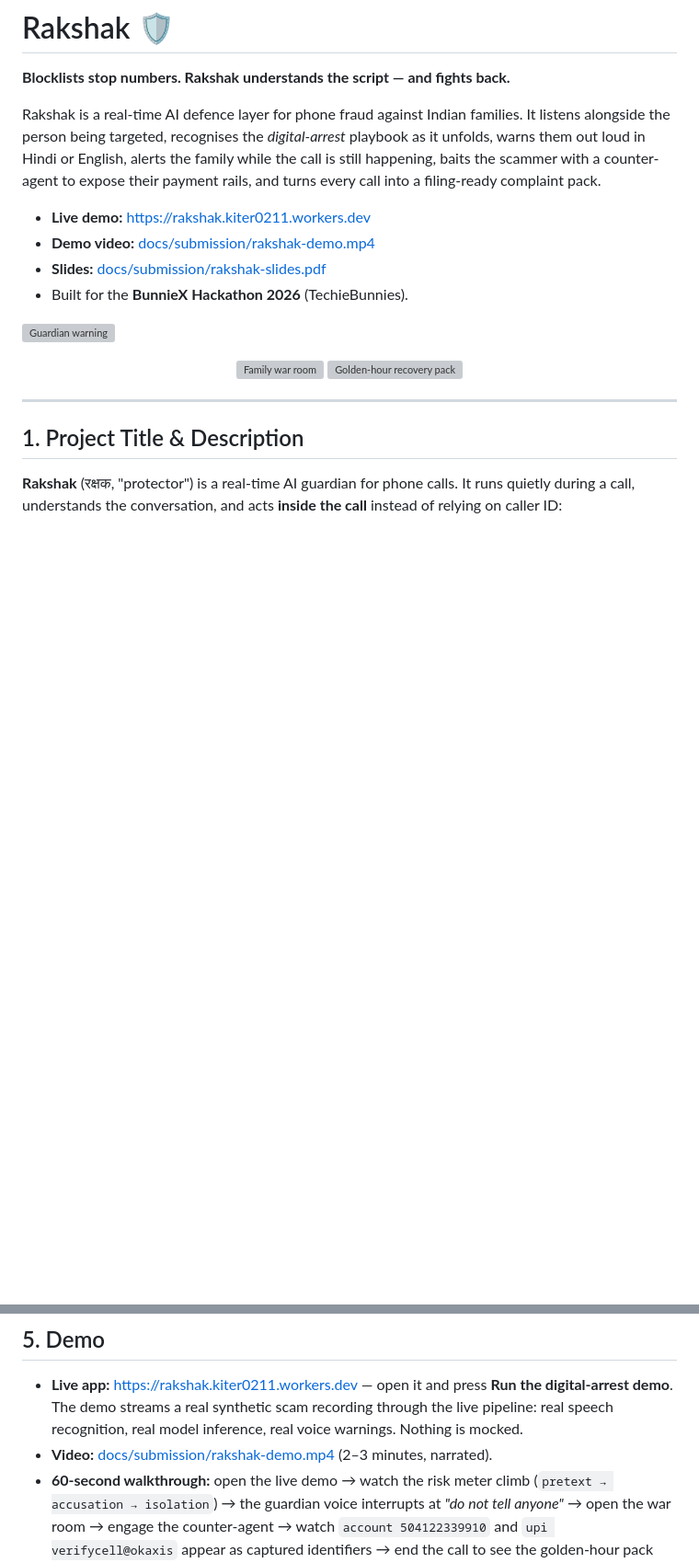
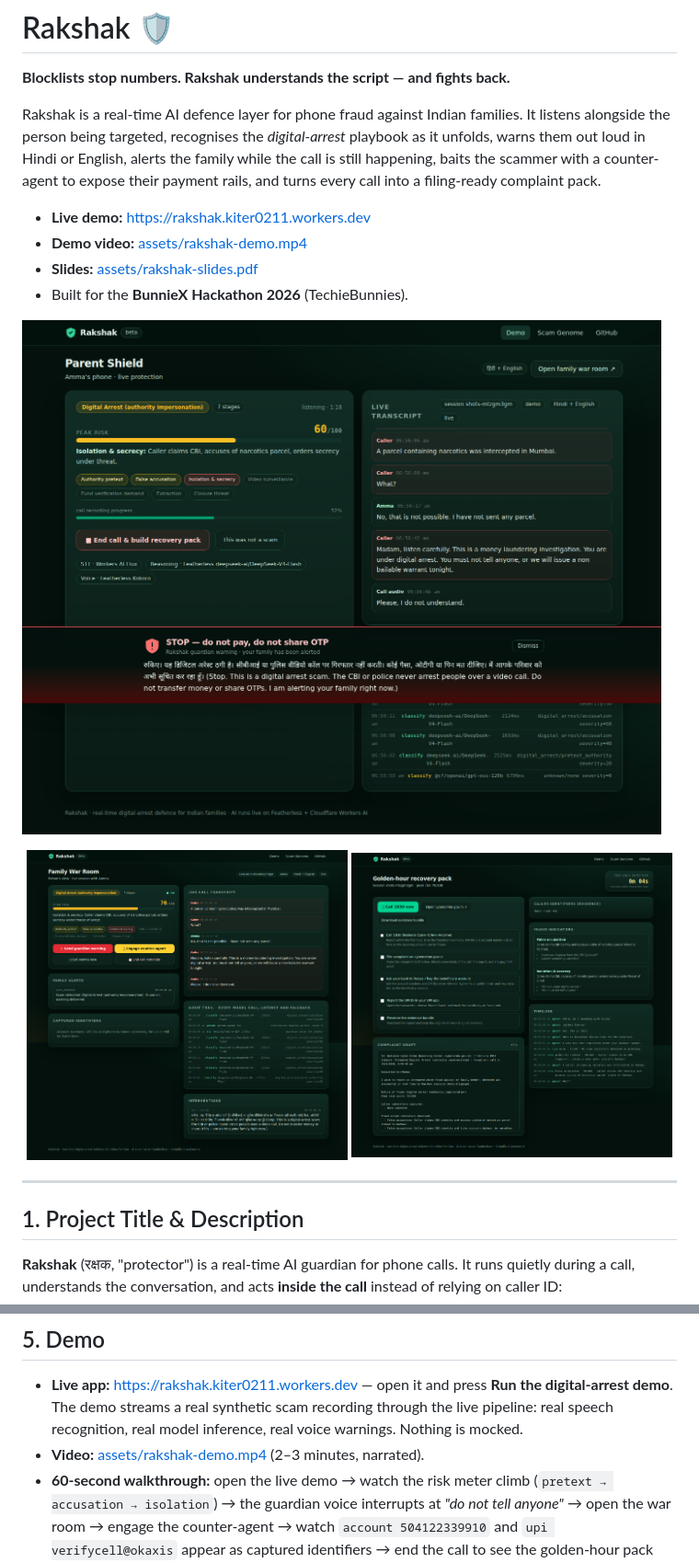
Before and after one commit to PhiBao/rakshak, a Markdown page: README.md, 2 parts joined by grey strips. Shown: that part at 92% size. GitHub-like rendering; pictures changed too: assets/screenshots/01-guardian-warning.png (added), assets/screenshots/02-family-war-room.png (added), assets/screenshots/03-golden-hour.png (added); blank space fills up the shorter version; grey boxes are pictures that could not be loaded.

Commit message:
Move public artifacts to assets/, keep workspace docs out of the repo

```diff
--- a/README.md
+++ b/README.md
@@ -9,15 +9,15 @@ baits the scammer with a counter-agent to expose their payment rails, and turns
 a filing-ready complaint pack.
 
 - **Live demo:** https://rakshak.kiter0211.workers.dev
-- **Demo video:** [docs/submission/rakshak-demo.mp4](docs/submission/rakshak-demo.mp4)
-- **Slides:** [docs/submission/rakshak-slides.pdf](docs/submission/rakshak-slides.pdf)
+- **Demo video:** [assets/rakshak-demo.mp4](assets/rakshak-demo.mp4)
+- **Slides:** [assets/rakshak-slides.pdf](assets/rakshak-slides.pdf)
 - Built for the **BunnieX Hackathon 2026** (TechieBunnies).
 
-![Guardian warning](docs/screenshots/01-guardian-warning.png)
+![Guardian warning](assets/screenshots/01-guardian-warning.png)
 
 <p align="center">
-  <img src="docs/screenshots/02-family-war-room.png" width="49%" alt="Family war room" />
-  <img src="docs/screenshots/03-golden-hour.png" width="49%" alt="Golden-hour recovery pack" />
+  <img src="assets/screenshots/02-family-war-room.png" width="49%" alt="Family war room" />
+  <img src="assets/screenshots/03-golden-hour.png" width="49%" alt="Golden-hour recovery pack" />
 </p>
 
 ---
@@ -98,7 +98,7 @@ shared script intelligence. Number blocklists cannot do any of that.
 - **Live app:** https://rakshak.kiter0211.workers.dev — open it and press **Run the digital-arrest demo**.
   The demo streams a real synthetic scam recording through the live pipeline: real speech recognition,
   real model inference, real voice warnings. Nothing is mocked.
-- **Video:** [docs/submission/rakshak-demo.mp4](docs/submission/rakshak-demo.mp4) (2–3 minutes, narrated).
+- **Video:** [assets/rakshak-demo.mp4](assets/rakshak-demo.mp4) (2–3 minutes, narrated).
 - **60-second walkthrough:** open the live demo → watch the risk meter climb
   (`pretext → accusation → isolation`) → the guardian voice interrupts at *"do not tell anyone"* →
   open the war room → engage the counter-agent → watch `account 504122339910` and
```
Also changed, not shown: other parts of README.md (+1 -1 lines), assets/screenshots/04-scam-genome.png (added), assets/screenshots/05-parent-mobile.png (added), 6 other files.
